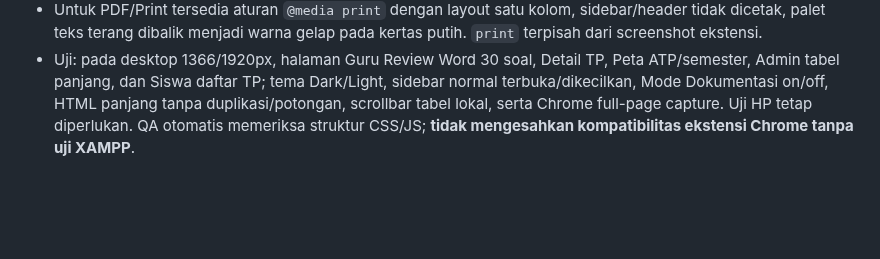
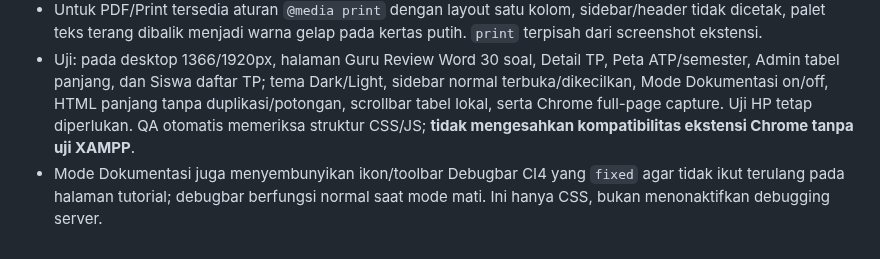
Before and after one commit to Al-Faroz/SLA-SKS, a Markdown page: docs/13-DESIGN-SYSTEM-CSS.md, the part around the change. Drawn GitHub-style; blank space fills up the shorter version.

Commit message:
docs(capture): catat debugbar tersembunyi sementara agar screenshot bersih

```diff
--- a/docs/13-DESIGN-SYSTEM-CSS.md
+++ b/docs/13-DESIGN-SYSTEM-CSS.md
@@ -467,3 +467,4 @@ Layout panel `app/Views/layouts/panel.php` **wajib memberi versi pada URL** `pub
 - Aktivasi dicatat di `sessionStorage` per tab dengan key `sla-sks-mode-dokumentasi` dan diterapkan sebelum render CSS; navigasi antarhalaman tidak mematikannya. Tekan **Selesai** untuk mengembalikan tampilan interaktif. Pada layar ≤900px label tombol disembunyikan agar header tidak sesak tetapi label aksesibel tetap ada.
 - Untuk PDF/Print tersedia aturan `@media print` dengan layout satu kolom, sidebar/header tidak dicetak, palet teks terang dibalik menjadi warna gelap pada kertas putih. `print` terpisah dari screenshot ekstensi.
 - Uji: pada desktop 1366/1920px, halaman Guru Review Word 30 soal, Detail TP, Peta ATP/semester, Admin tabel panjang, dan Siswa daftar TP; tema Dark/Light, sidebar normal terbuka/dikecilkan, Mode Dokumentasi on/off, HTML panjang tanpa duplikasi/potongan, scrollbar tabel lokal, serta Chrome full-page capture. Uji HP tetap diperlukan. QA otomatis memeriksa struktur CSS/JS; **tidak mengesahkan kompatibilitas ekstensi Chrome tanpa uji XAMPP**.
+- Mode Dokumentasi juga menyembunyikan ikon/toolbar Debugbar CI4 yang `fixed` agar tidak ikut terulang pada halaman tutorial; debugbar berfungsi normal saat mode mati. Ini hanya CSS, bukan menonaktifkan debugging server.
```
